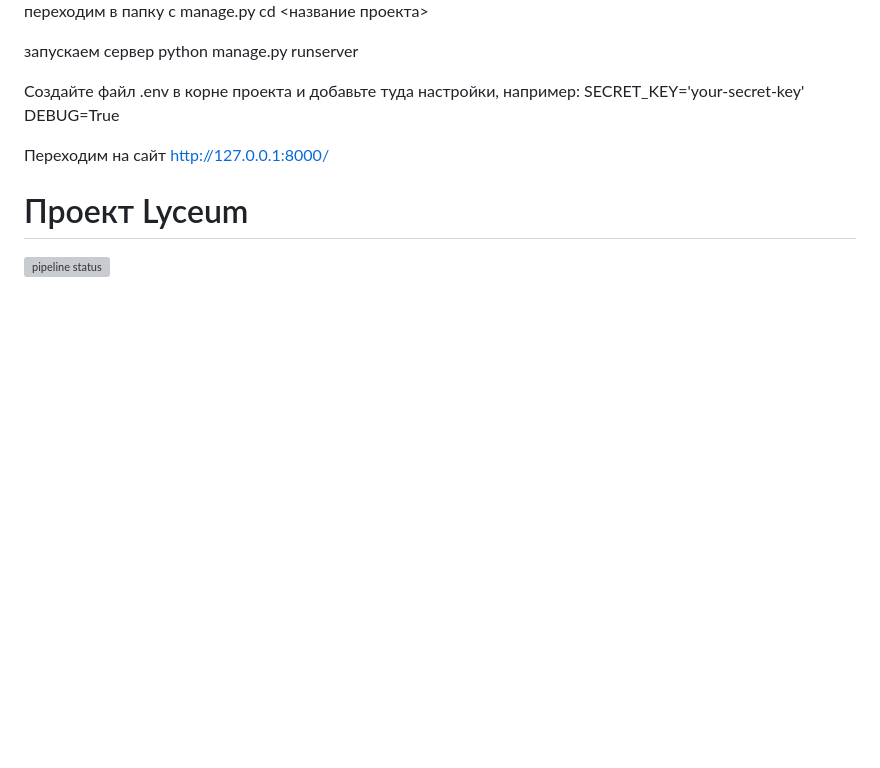
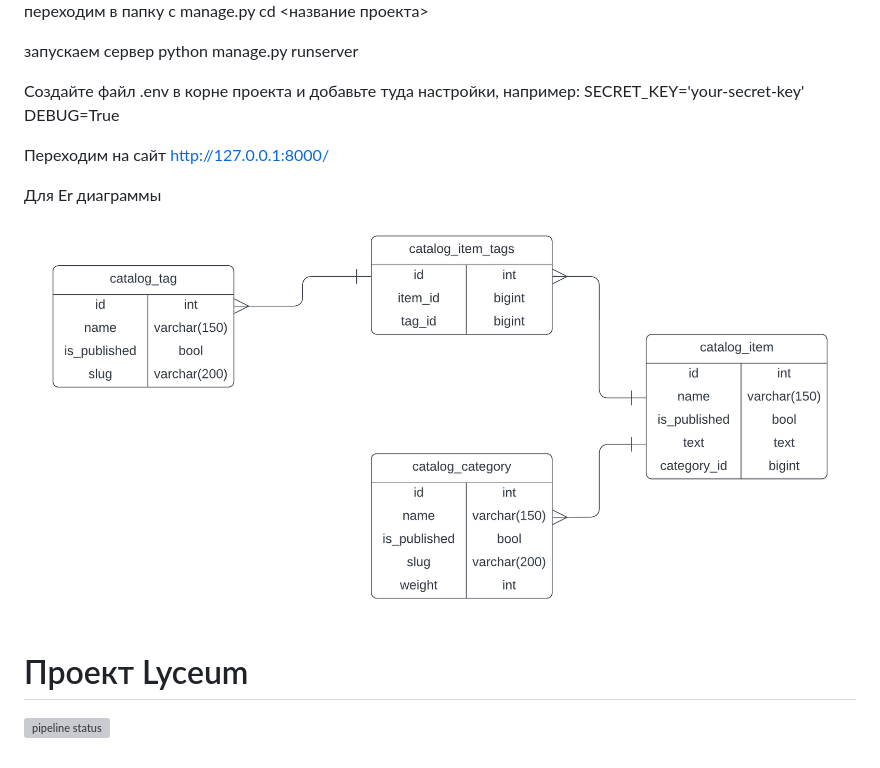
Before and after one commit to mario12508/django_yandex_lyceum, a Markdown page: readme.md, the part around the change. Drawn GitHub-style; pictures changed too: ER.jpg (added); blank space fills up the shorter version; grey boxes are pictures that could not be loaded.

```diff
--- a/readme.md
+++ b/readme.md
@@ -28,6 +28,9 @@ DEBUG=True
 Переходим на сайт
 http://127.0.0.1:8000/
 
+Для Er диаграммы
+![QuickDBD-export](ER.jpg)
+
 # Проект Lyceum
 
 
```
Also changed, not shown: 3 other files.
